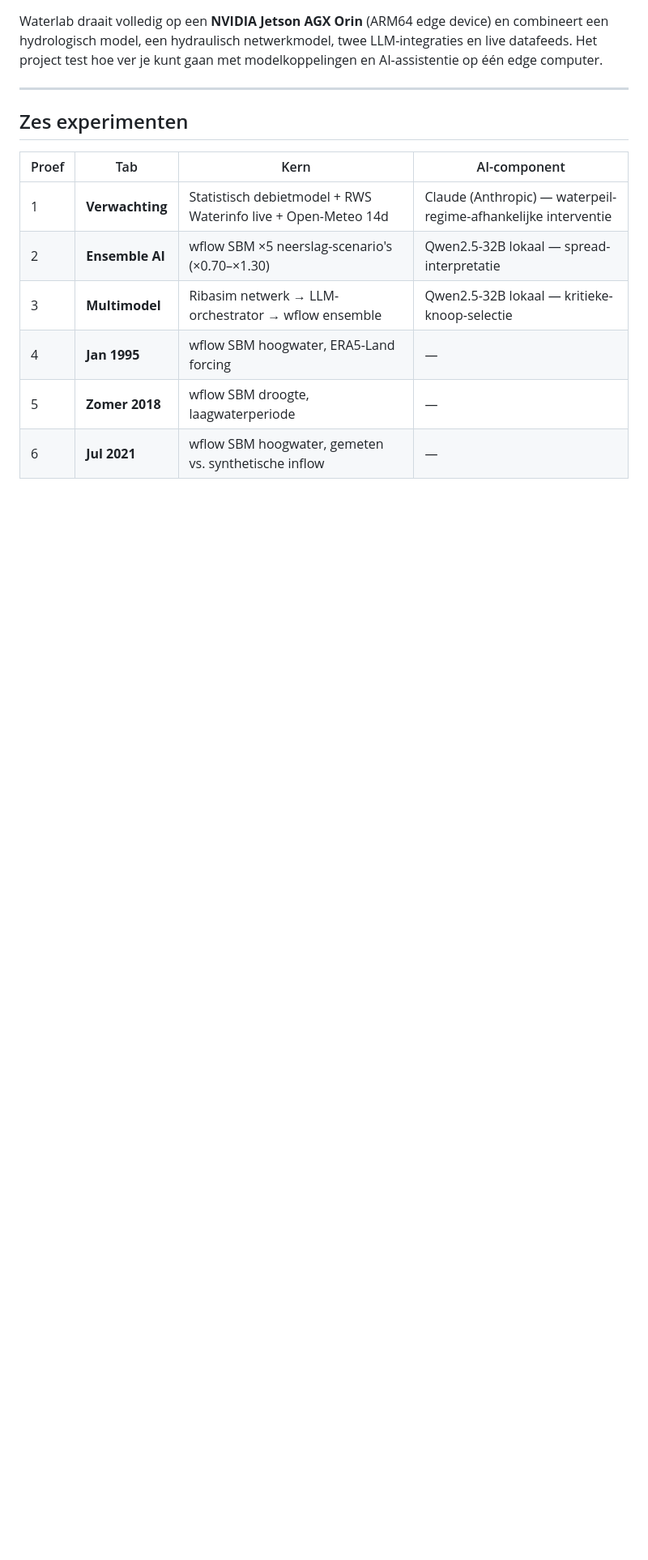
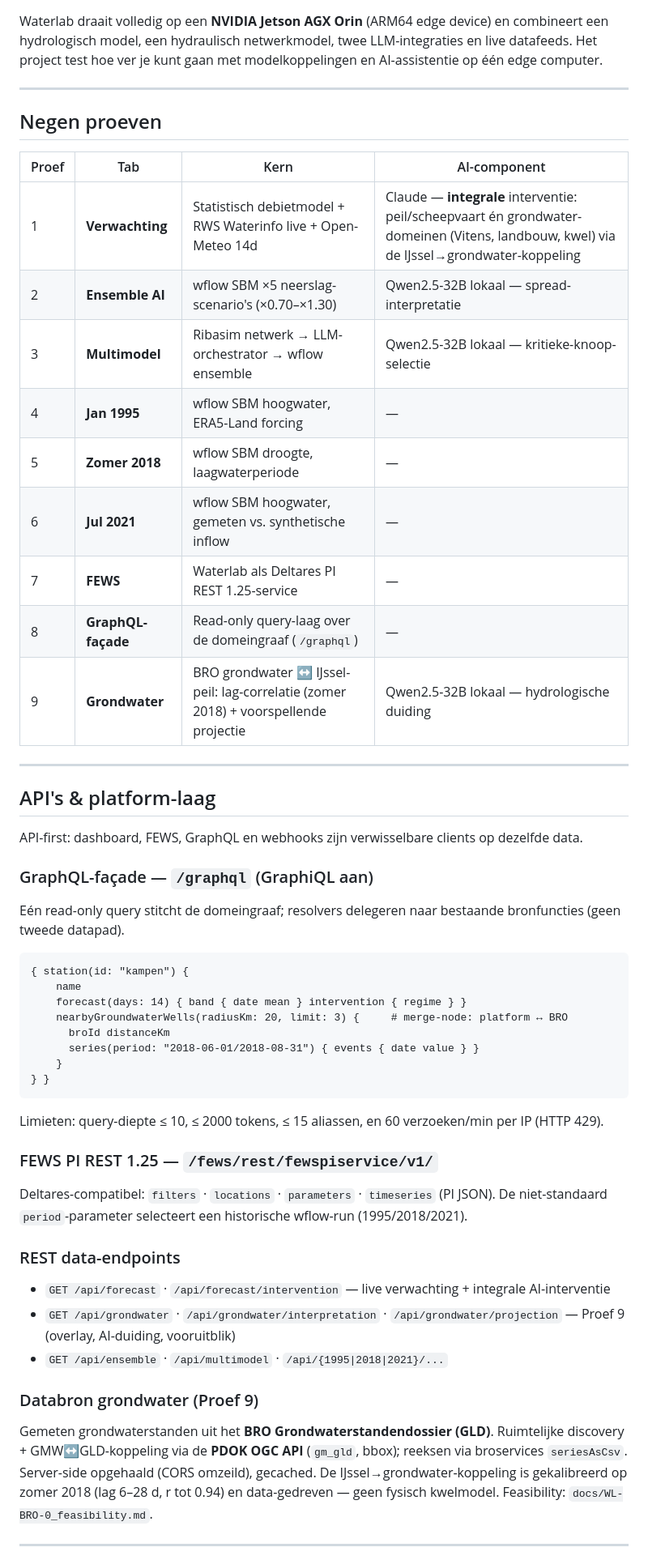
Before and after one commit to bopfelix-derwisch/wflow_ijssel, a Markdown page: README.md, the part around one of its changes. Shown at 81% size. Drawn GitHub-style; blank space fills up the shorter version.

Commit message:
docs(readme): werk bij naar negen proeven + API-laag + grondwater + rondleiding
- Zes → negen proeven (FEWS, GraphQL-façade, Grondwater toegevoegd; Proef 1 nu integraal).
- Nieuwe secties: "API's & platform-laag" (GraphQL met voorbeeld + limieten, FEWS PI REST,
  REST-endpoints, BRO/PDOK grondwaterbron) en "Dashboard & rondleiding" (deep-links,
  Handleiding, ▶ Rondleiding, DEMO.md).
- Tech stack: BRO/PDOK, strawberry-graphql, FEWS PI REST toegevoegd.
- Proef 1-sectie: integrale grondwater-verrijking gedocumenteerd.

Co-Authored-By: Claude Opus 4.8 <noreply@anthropic.com>

````diff
--- a/README.md
+++ b/README.md
@@ -32,13 +32,52 @@ op één edge computer.
 
 ---
 
-## Zes experimenten
+## Negen proeven
 
 | Proef | Tab | Kern | AI-component |
 |-------|-----|------|-------------|
-| 1 | **Verwachting** | Statistisch debietmodel + RWS Waterinfo live + Open-Meteo 14d | Claude (Anthropic) — waterpeil-regime-afhankelijke interventie |
+| 1 | **Verwachting** | Statistisch debietmodel + RWS Waterinfo live + Open-Meteo 14d | Claude — **integrale** interventie: peil/scheepvaart én grondwater-domeinen (Vitens, landbouw, kwel) via de IJssel→grondwater-koppeling |
 | 2 | **Ensemble AI** | wflow SBM ×5 neerslag-scenario's (×0.70–×1.30) | Qwen2.5-32B lokaal — spread-interpretatie |
 | 3 | **Multimodel** | Ribasim netwerk → LLM-orchestrator → wflow ensemble | Qwen2.5-32B lokaal — kritieke-knoop-selectie |
 | 4 | **Jan 1995** | wflow SBM hoogwater, ERA5-Land forcing | — |
 | 5 | **Zomer 2018** | wflow SBM droogte, laagwaterperiode | — |
 | 6 | **Jul 2021** | wflow SBM hoogwater, gemeten vs. synthetische inflow | — |
+| 7 | **FEWS** | Waterlab als Deltares PI REST 1.25-service | — |
+| 8 | **GraphQL-façade** | Read-only query-laag over de domeingraaf (`/graphql`) | — |
+| 9 | **Grondwater** | BRO grondwater ↔ IJssel-peil: lag-correlatie (zomer 2018) + voorspellende projectie | Qwen2.5-32B lokaal — hydrologische duiding |
+
+---
+
+## API's & platform-laag
+
+API-first: dashboard, FEWS, GraphQL en webhooks zijn verwisselbare clients op dezelfde data.
+
+### GraphQL-façade — `/graphql` (GraphiQL aan)
+Eén read-only query stitcht de domeingraaf; resolvers delegeren naar bestaande bronfuncties (geen tweede datapad).
+
+```graphql
+{ station(id: "kampen") {
+    name
+    forecast(days: 14) { band { date mean } intervention { regime } }
+    nearbyGroundwaterWells(radiusKm: 20, limit: 3) {     # merge-node: platform ↔ BRO
+      broId distanceKm
+      series(period: "2018-06-01/2018-08-31") { events { date value } }
+    }
+} }
+```
+
+Limieten: query-diepte ≤ 10, ≤ 2000 tokens, ≤ 15 aliassen, en 60 verzoeken/min per IP (HTTP 429).
+
+### FEWS PI REST 1.25 — `/fews/rest/fewspiservice/v1/`
+Deltares-compatibel: `filters` · `locations` · `parameters` · `timeseries` (PI JSON). De niet-standaard `period`-parameter selecteert een historische wflow-run (1995/2018/2021).
+
+### REST data-endpoints
+- `GET /api/forecast` · `/api/forecast/intervention` — live verwachting + integrale AI-interventie
+- `GET /api/grondwater` · `/api/grondwater/interpretation` · `/api/grondwater/projection` — Proef 9 (overlay, AI-duiding, vooruitblik)
+- `GET /api/ensemble` · `/api/multimodel` · `/api/{1995|2018|2021}/...`
+
+### Databron grondwater (Proef 9)
+Gemeten grondwaterstanden uit het **BRO Grondwaterstandendossier (GLD)**. Ruimtelijke discovery + GMW↔GLD-koppeling via de **PDOK OGC API** (`gm_gld`, bbox); reeksen via broservices `seriesAsCsv`. Server-side opgehaald (CORS omzeild), gecached. De IJssel→grondwater-koppeling is gekalibreerd op zomer 2018 (lag 6–28 d, r tot 0.94) en data-gedreven — geen fysisch kwelmodel. Feasibility: `docs/WL-BRO-0_feasibility.md`.
+
+---
+
````
Also changed, not shown: other parts of README.md (+14 -0 lines).
